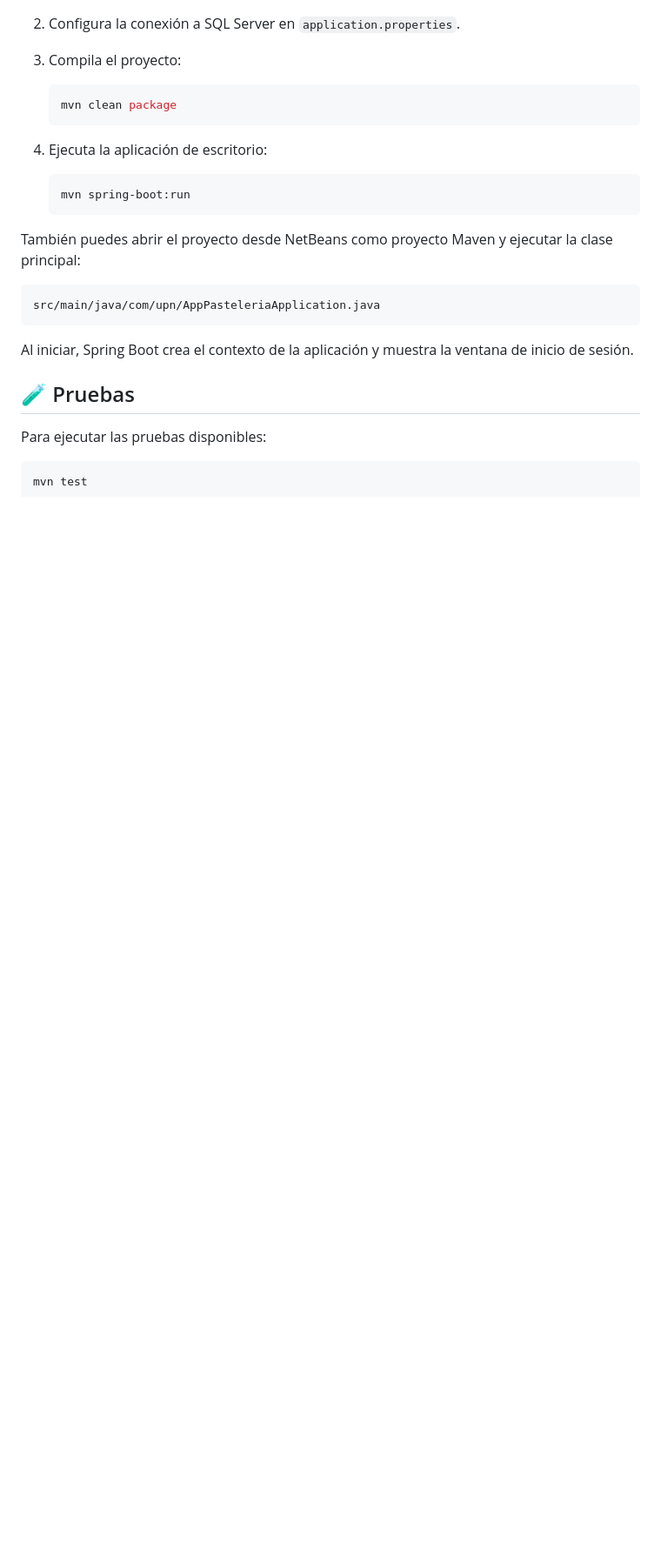
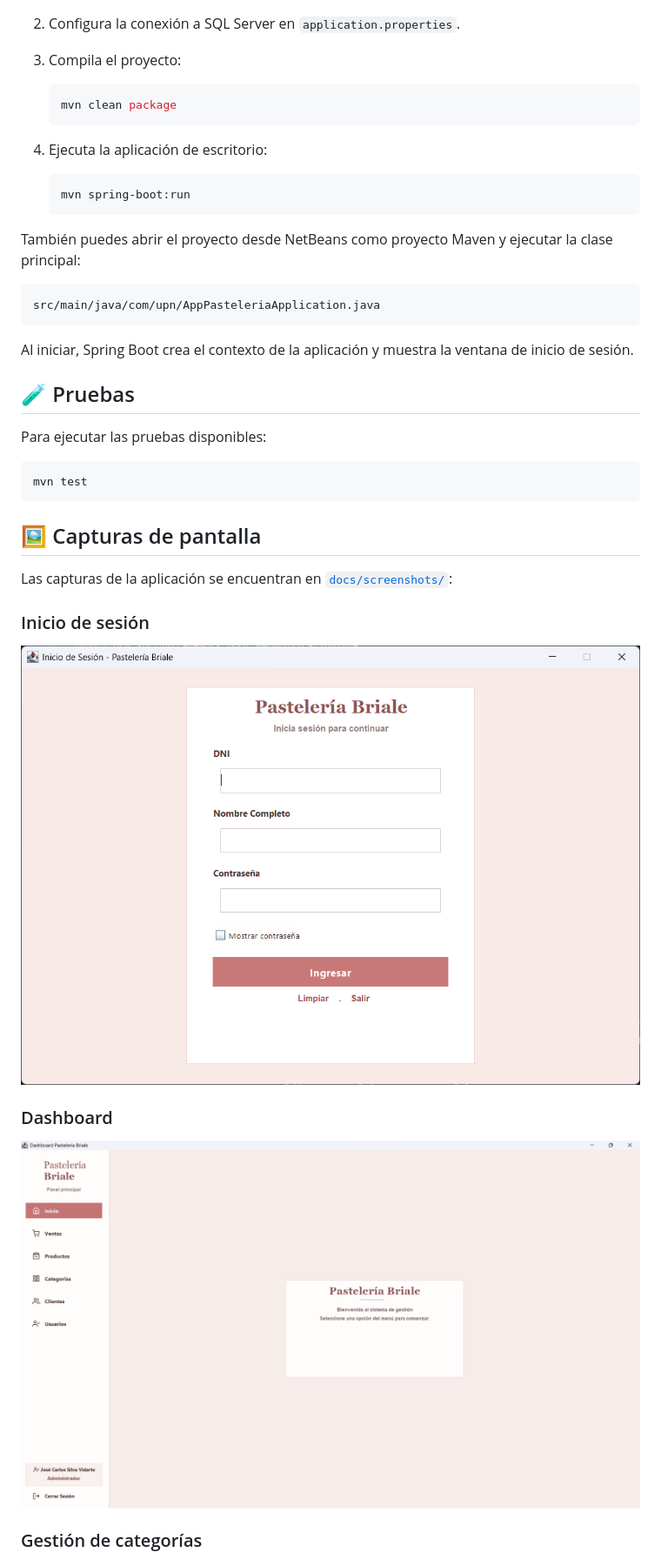
Before and after one commit to CarloosssDev/AppPasteleria, a Markdown page: README.md, the part around one of its changes. Shown at 87% size. Drawn GitHub-style; pictures changed too: docs/screenshots/dashboard.png (added), docs/screenshots/login.png (added); blank space fills up the shorter version.

````diff
--- a/README.md
+++ b/README.md
@@ -130,3 +131,17 @@ Para ejecutar las pruebas disponibles:
 mvn test
 ```
 
+## 🖼️ Capturas de pantalla
+
+Las capturas de la aplicación se encuentran en [`docs/screenshots/`](docs/screenshots/):
+
+### Inicio de sesión
+
+![Inicio de sesión](docs/screenshots/login.png)
+
+### Dashboard
+
+![Dashboard](docs/screenshots/dashboard.png)
+
+### Gestión de categorías
+
````
Also changed, not shown: other parts of README.md (+11 -0 lines), docs/screenshots/categorias.png (added), docs/screenshots/productos.png (added), docs/screenshots/ventas.png (added), 1 other file.
